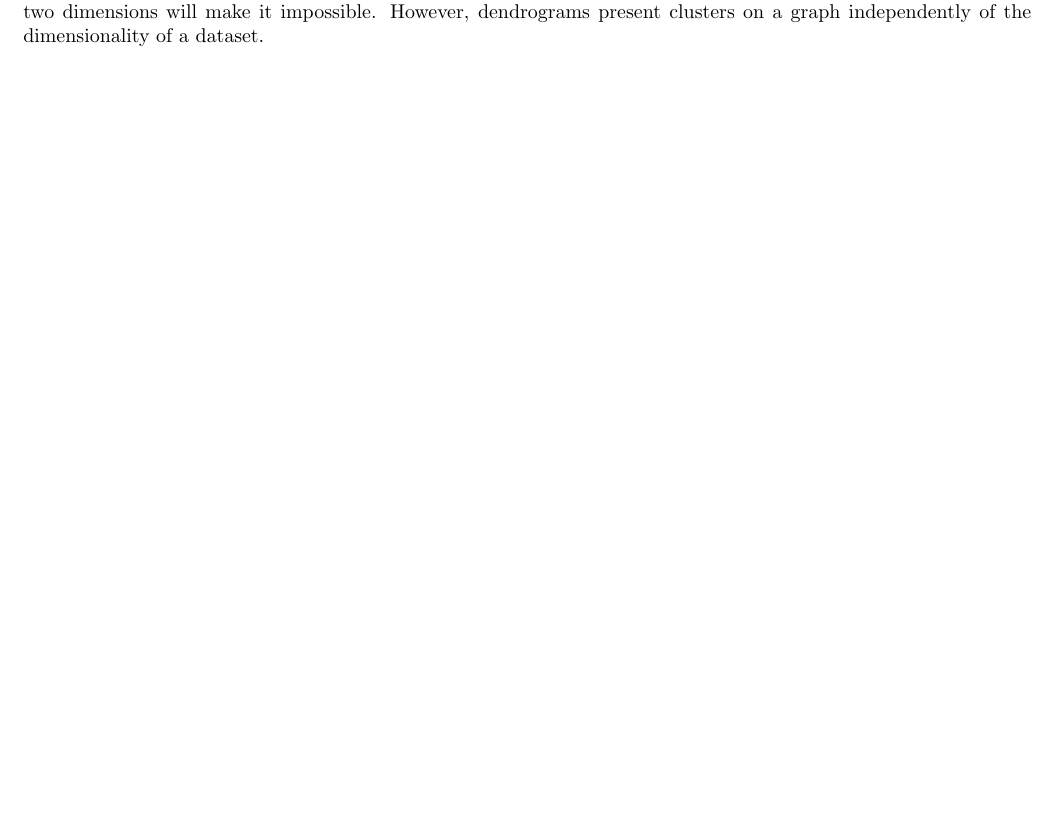
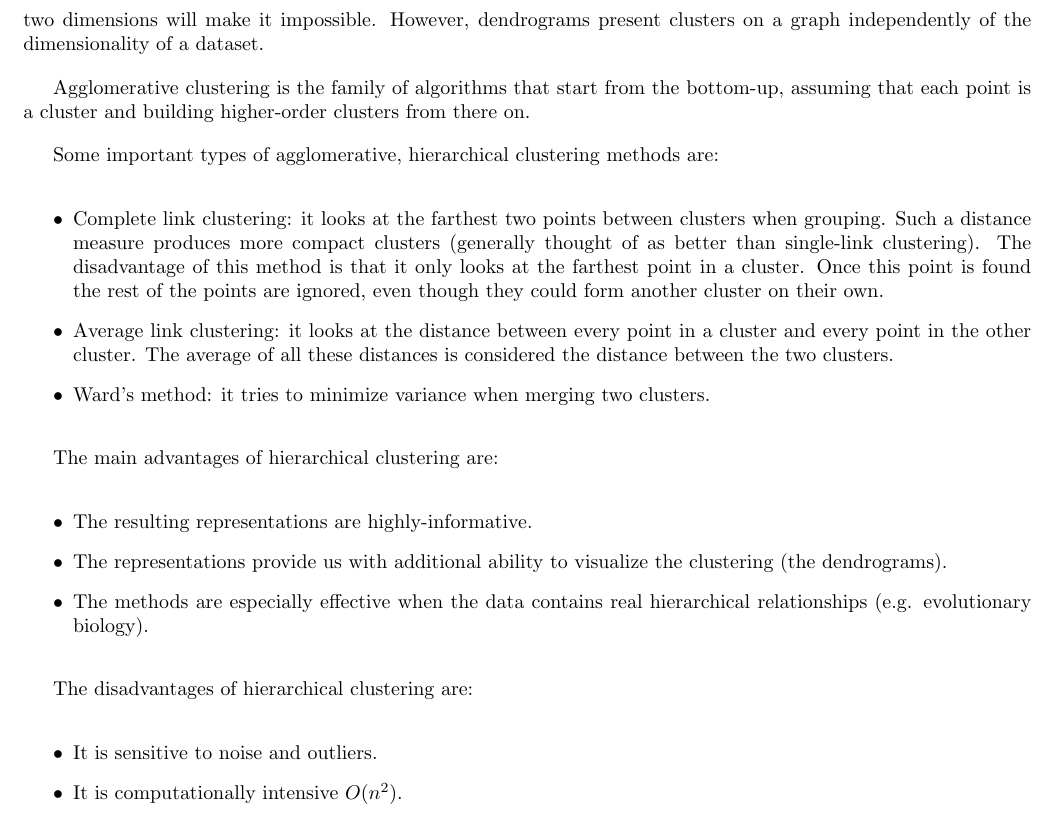
Before and after one commit to rossrco/lectures, a LaTeX document (udacity/machine_learning.tex): part of page 9 of 9 before the commit and part of page 10 of 10 after it, cut so that both start at the same text, the shorter picture padded with empty space. Compiled offline with pdfLaTeX.

Commit message:
add hierarchical clustering part 3

```diff
--- a/udacity/machine_learning.tex
+++ b/udacity/machine_learning.tex
@@ -357,6 +357,31 @@ For single link clustering, the shortest distance is defined as the shortest dis
 
 Dendrograms are really useful tools for clustering because they visualize the relationship between clusters well for data that has more than two dimensions. If we try to eyeball clusters on a scatter plot, having more than two dimensions will make it impossible. However, dendrograms present clusters on a graph independently of the dimensionality of a dataset.
 
+Agglomerative clustering is the family of algorithms that start from the bottom-up, assuming that each point is a cluster and building higher-order clusters from there on.
+
+Some important types of agglomerative, hierarchical clustering methods are:
+
+\begin{itemize}
+  \item Complete link clustering: it looks at the farthest two points between clusters when grouping. Such a distance measure produces more compact clusters (generally thought of as better than single-link clustering). The disadvantage of this method is that it only looks at the farthest point in a cluster. Once this point is found the rest of the points are ignored, even though they could form another cluster on their own.
+  \item Average link clustering: it looks at the distance between every point in a cluster and every point in the other cluster. The average of all these distances is considered the distance between the two clusters.
+  \item Ward’s method: it tries to minimize variance when merging two clusters.
+\end{itemize}
+
+The main advantages of hierarchical clustering are:
+
+\begin{itemize}
+  \item The resulting representations are highly-informative.
+  \item The representations provide us with additional ability to visualize the clustering (the dendrograms).
+  \item The methods are especially effective when the data contains real hierarchical relationships (e.g. evolutionary biology).
+\end{itemize}
+
+The disadvantages of hierarchical clustering are:
+
+\begin{itemize}
+  \item It is sensitive to noise and outliers.
+  \item It is computationally intensive $O(n^2)$.
+\end{itemize}
+
 
 
 \end{document}
```
